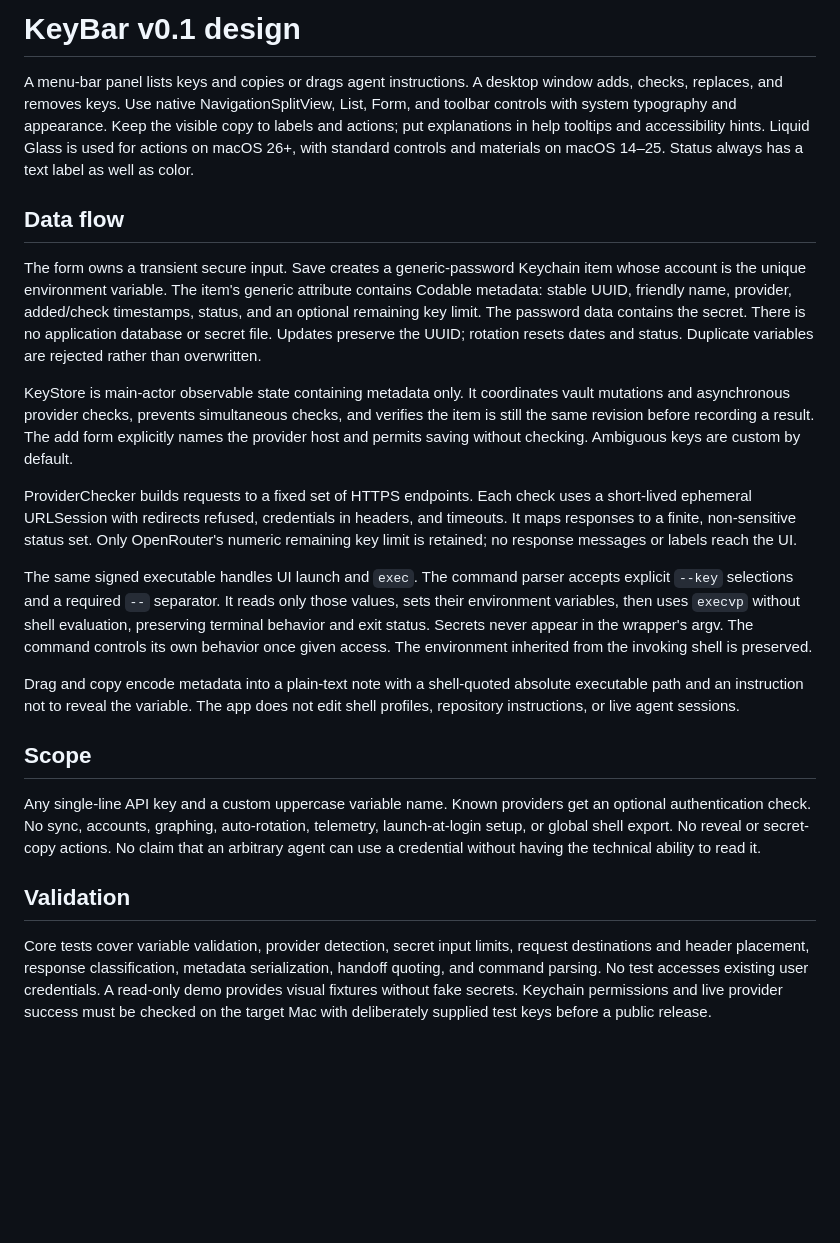
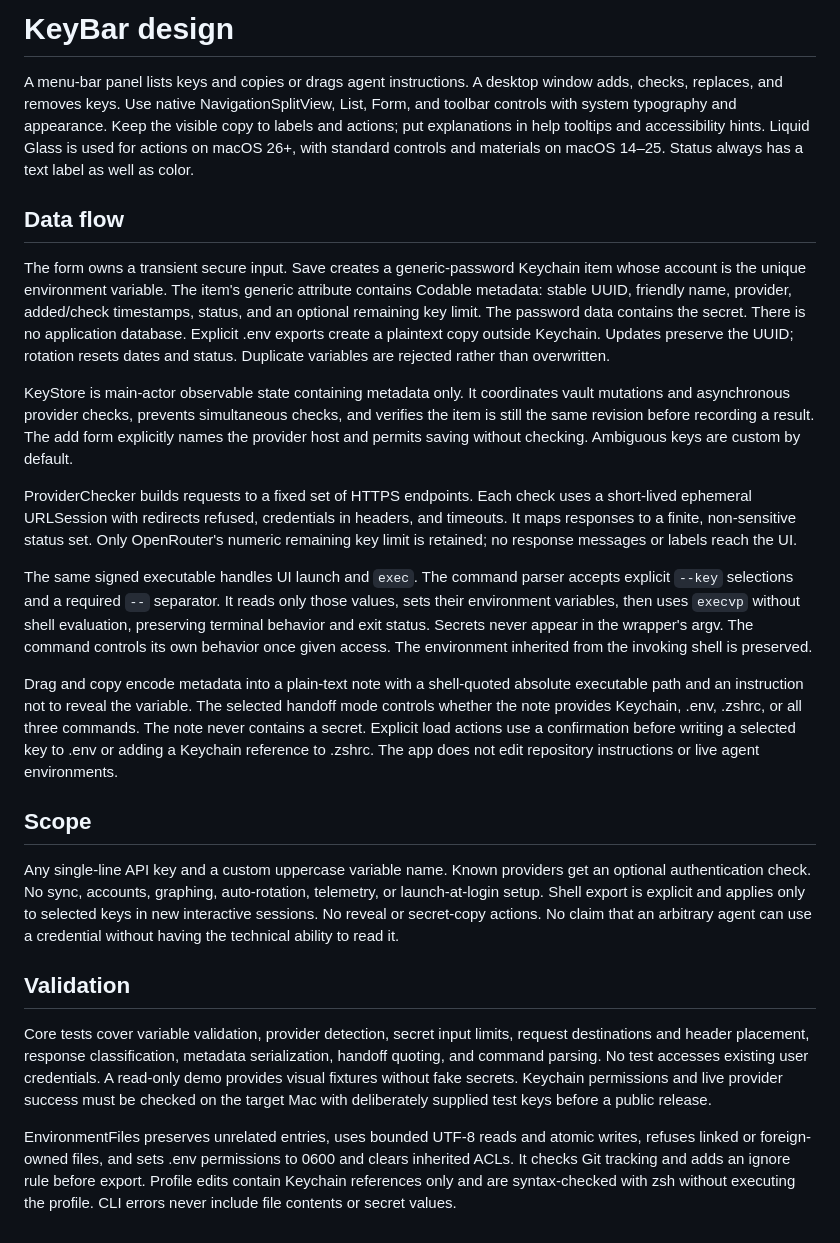
Before and after one commit to PraneelBhatia/KeyBar, a Markdown page: docs/DESIGN.md, the part around the change. GitHub-like rendering; blank space fills up the shorter version.

```diff
--- a/docs/DESIGN.md
+++ b/docs/DESIGN.md
@@ -1,10 +1,10 @@
-# KeyBar v0.1 design
+# KeyBar design
 
 A menu-bar panel lists keys and copies or drags agent instructions. A desktop window adds, checks, replaces, and removes keys. Use native NavigationSplitView, List, Form, and toolbar controls with system typography and appearance. Keep the visible copy to labels and actions; put explanations in help tooltips and accessibility hints. Liquid Glass is used for actions on macOS 26+, with standard controls and materials on macOS 14–25. Status always has a text label as well as color.
 
 ## Data flow
 
-The form owns a transient secure input. Save creates a generic-password Keychain item whose account is the unique environment variable. The item's generic attribute contains Codable metadata: stable UUID, friendly name, provider, added/check timestamps, status, and an optional remaining key limit. The password data contains the secret. There is no application database or secret file. Updates preserve the UUID; rotation resets dates and status. Duplicate variables are rejected rather than overwritten.
+The form owns a transient secure input. Save creates a generic-password Keychain item whose account is the unique environment variable. The item's generic attribute contains Codable metadata: stable UUID, friendly name, provider, added/check timestamps, status, and an optional remaining key limit. The password data contains the secret. There is no application database. Explicit .env exports create a plaintext copy outside Keychain. Updates preserve the UUID; rotation resets dates and status. Duplicate variables are rejected rather than overwritten.
 
 KeyStore is main-actor observable state containing metadata only. It coordinates vault mutations and asynchronous provider checks, prevents simultaneous checks, and verifies the item is still the same revision before recording a result. The add form explicitly names the provider host and permits saving without checking. Ambiguous keys are custom by default.
 
@@ -12,12 +12,14 @@ ProviderChecker builds requests to a fixed set of HTTPS endpoints. Each check us
 
 The same signed executable handles UI launch and `exec`. The command parser accepts explicit `--key` selections and a required `--` separator. It reads only those values, sets their environment variables, then uses `execvp` without shell evaluation, preserving terminal behavior and exit status. Secrets never appear in the wrapper's argv. The command controls its own behavior once given access. The environment inherited from the invoking shell is preserved.
 
-Drag and copy encode metadata into a plain-text note with a shell-quoted absolute executable path and an instruction not to reveal the variable. The app does not edit shell profiles, repository instructions, or live agent sessions.
+Drag and copy encode metadata into a plain-text note with a shell-quoted absolute executable path and an instruction not to reveal the variable. The selected handoff mode controls whether the note provides Keychain, .env, .zshrc, or all three commands. The note never contains a secret. Explicit load actions use a confirmation before writing a selected key to .env or adding a Keychain reference to .zshrc. The app does not edit repository instructions or live agent environments.
 
 ## Scope
 
-Any single-line API key and a custom uppercase variable name. Known providers get an optional authentication check. No sync, accounts, graphing, auto-rotation, telemetry, launch-at-login setup, or global shell export. No reveal or secret-copy actions. No claim that an arbitrary agent can use a credential without having the technical ability to read it.
+Any single-line API key and a custom uppercase variable name. Known providers get an optional authentication check. No sync, accounts, graphing, auto-rotation, telemetry, or launch-at-login setup. Shell export is explicit and applies only to selected keys in new interactive sessions. No reveal or secret-copy actions. No claim that an arbitrary agent can use a credential without having the technical ability to read it.
 
 ## Validation
 
 Core tests cover variable validation, provider detection, secret input limits, request destinations and header placement, response classification, metadata serialization, handoff quoting, and command parsing. No test accesses existing user credentials. A read-only demo provides visual fixtures without fake secrets. Keychain permissions and live provider success must be checked on the target Mac with deliberately supplied test keys before a public release.
+
+EnvironmentFiles preserves unrelated entries, uses bounded UTF-8 reads and atomic writes, refuses linked or foreign-owned files, and sets .env permissions to 0600 and clears inherited ACLs. It checks Git tracking and adds an ignore rule before export. Profile edits contain Keychain references only and are syntax-checked with zsh without executing the profile. CLI errors never include file contents or secret values.
```
Also changed, not shown: README.md (+7 -5 lines), docs/USAGE.md (+18 -1 lines), docs/screenshots/app.jpg, docs/screenshots/menu-bar.jpg (added), 12 other files.
